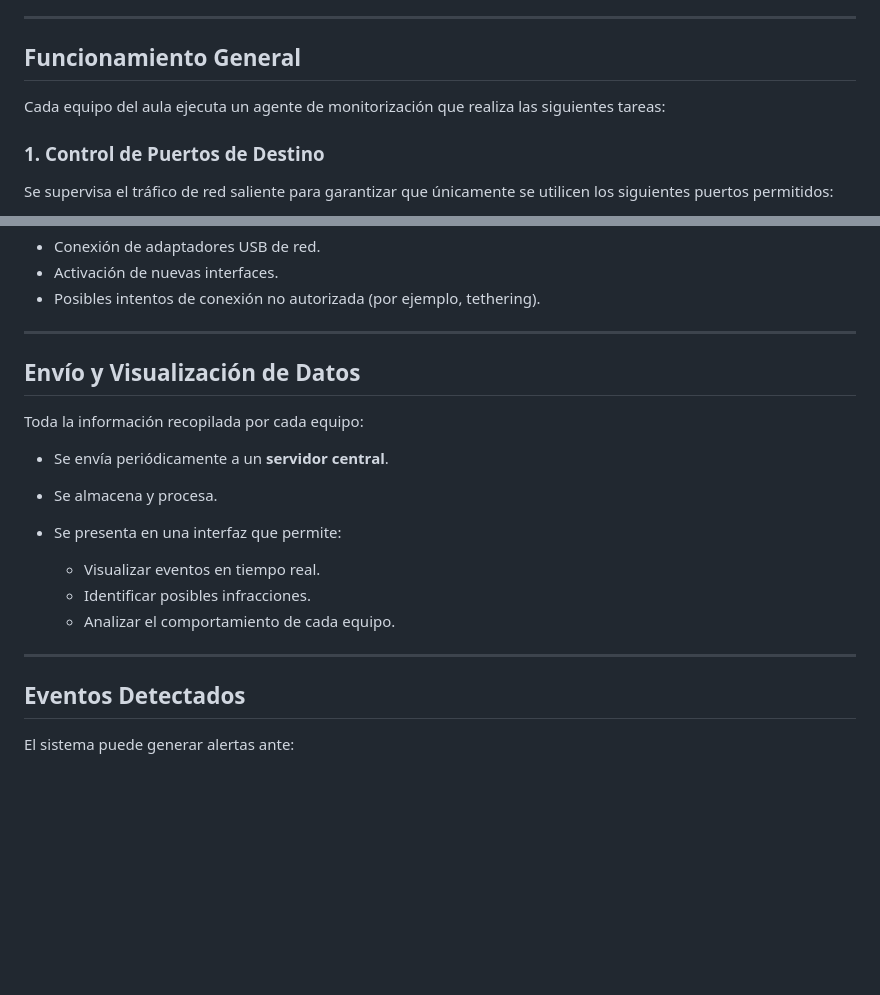
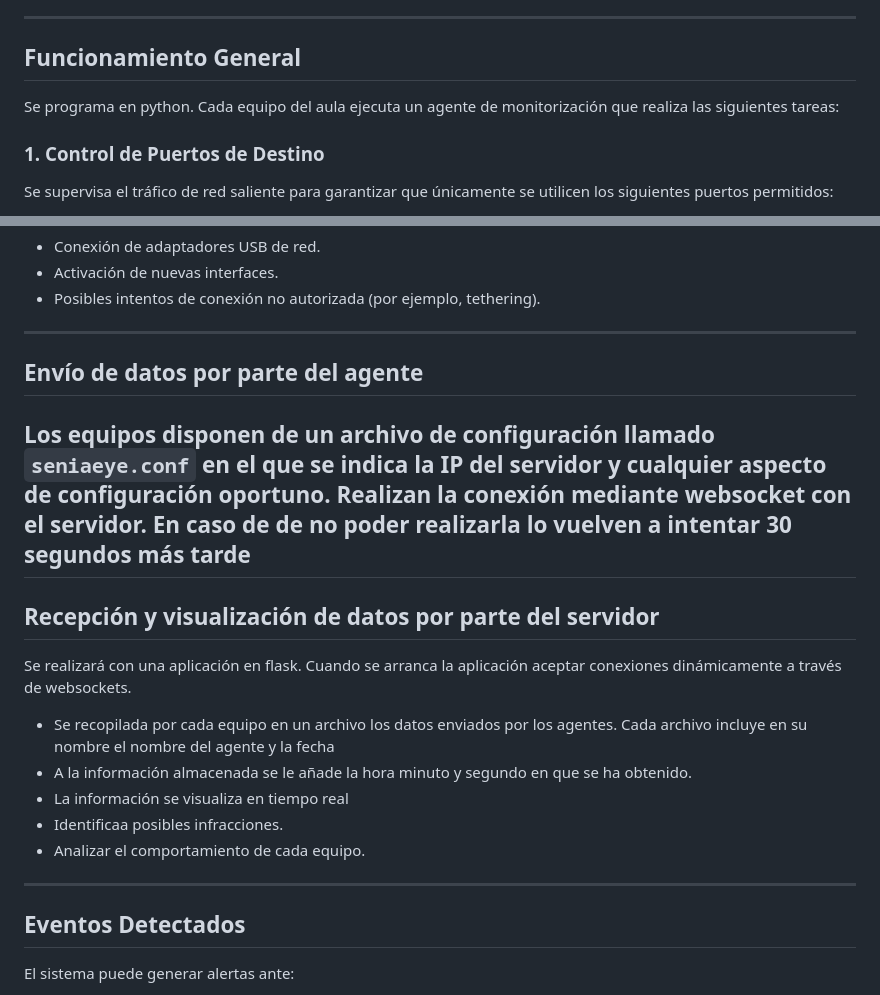
Before and after one commit to inforsenia/seniaEye, a Markdown page: README.md, 2 parts joined by grey strips. Drawn GitHub-style; blank space fills up the shorter version.

Commit message:
feature:Ampliación del README.md con cliente-servidor

```diff
--- a/README.md
+++ b/README.md
@@ -19,7 +19,7 @@ El sistema supervisa la actividad de red y el estado del equipo, enviando la inf
 ---
 
 ## Funcionamiento General
-
+Se programa en python.
 Cada equipo del aula ejecuta un agente de monitorización que realiza las siguientes tareas:
 
 ### 1. Control de Puertos de Destino
@@ -67,20 +67,24 @@ El sistema también monitoriza cambios en las interfaces de red del equipo, con
 
 ---
 
-## Envío y Visualización de Datos
+## Envío de datos por parte del agente
 
-Toda la información recopilada por cada equipo:
+Los equipos disponen de un archivo de configuración llamado `seniaeye.conf` en el que se indica la IP del servidor y cualquier aspecto de configuración oportuno.
+Realizan la conexión mediante websocket con el servidor. En caso de de no poder realizarla lo vuelven a intentar 30 segundos más tarde
+---
 
-* Se envía periódicamente a un **servidor central**.
-* Se almacena y procesa.
-* Se presenta en una interfaz que permite:
+## Recepción y visualización de datos por parte del servidor
+Se realizará con una aplicación en flask.
+Cuando se arranca la aplicación aceptar conexiones dinámicamente a través de websockets.
 
-  * Visualizar eventos en tiempo real.
-  * Identificar posibles infracciones.
+  * Se recopilada por cada equipo en un archivo los datos enviados por los agentes. Cada archivo incluye en su nombre el nombre del agente y la fecha
+  * A la información almacenada se le añade la hora minuto y segundo en que se ha obtenido.
+  * La información se visualiza en tiempo real
+  * Identificaa posibles infracciones.
   * Analizar el comportamiento de cada equipo.
 
+
 ---
-
 ## Eventos Detectados
 
 El sistema puede generar alertas ante:
```
